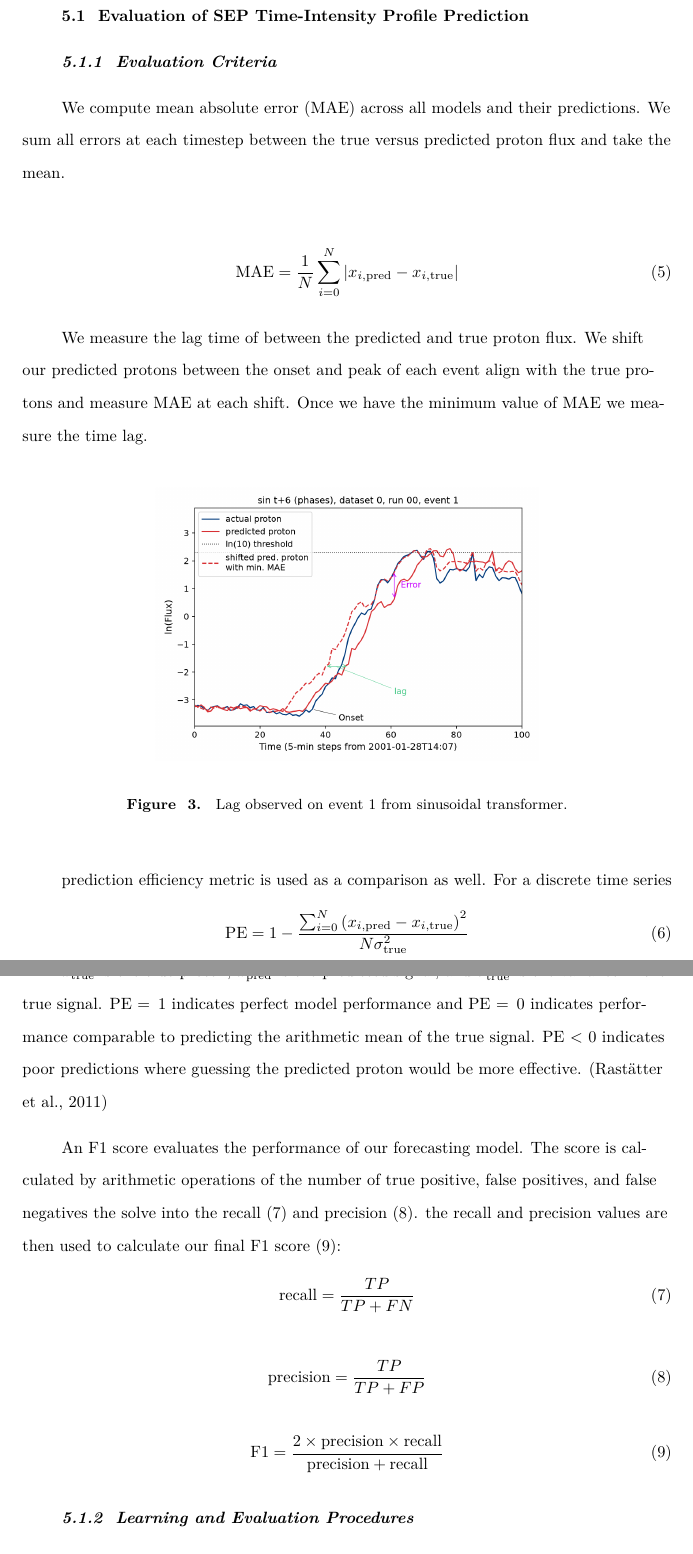
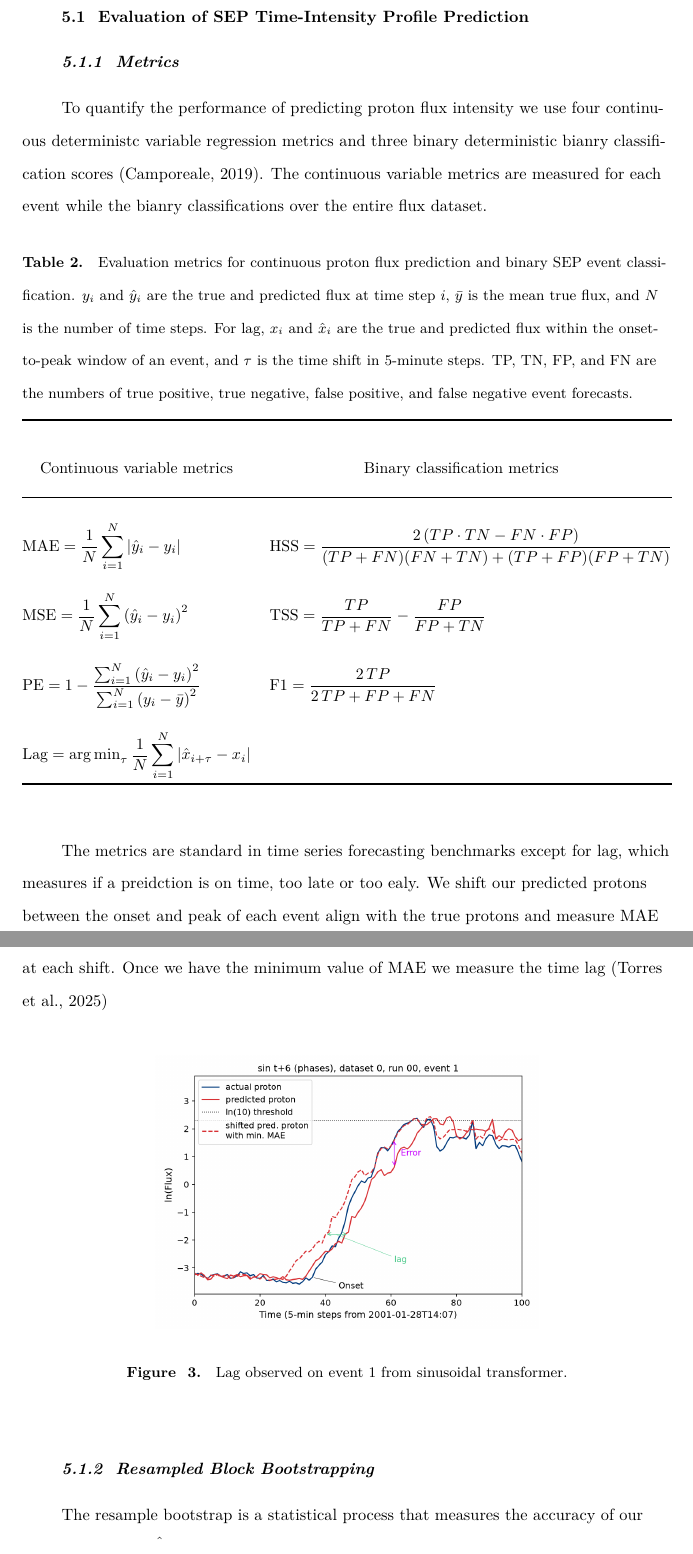
Before and after one commit to Lewis-Adkins/SWLG-Paper, a LaTeX document (main.tex, which reads figs/evaluation/time_intensity_profile/evaluation_criteria/tables/metrics_table.tex, text/evaluation.tex): two parts of pages 14 and 15 of 39, joined at a grey line, cut so that both start at the same text. Compiled offline with XeLaTeX; a missing font is replaced by an installed copy or a similar font.

Commit message:
Evaluvation udpate

```diff
--- /dev/null
+++ b/figs/evaluation/time_intensity_profile/evaluation_criteria/tables/metrics_table.tex
@@ -0,0 +1,22 @@
+\begin{table}[!htbp]
+\centering
+\caption{Evaluation metrics for continuous proton flux prediction and binary SEP event classification. $y_i$ and $\hat{y}_i$ are the true and predicted flux at time step $i$, $\bar{y}$ is the mean true flux, and $N$ is the number of time steps. For lag, $x_i$ and $\hat{x}_i$ are the true and predicted flux within the onset-to-peak window of an event, and $\tau$ is the time shift in 5-minute steps. TP, TN, FP, and FN are the numbers of true positive, true negative, false positive, and false negative event forecasts.}
+\label{tab:metrics}
+\renewcommand{\arraystretch}{2.2}
+\resizebox{\textwidth}{!}{%
+\begin{tabular}{ll}
+\toprule
+\multicolumn{1}{c}{Continuous variable metrics} & \multicolumn{1}{c}{Binary classification metrics} \\
+\midrule
+$\displaystyle \text{MAE} = \frac{1}{N}\sum_{i=1}^{N} \left| \hat{y}_i - y_i \right|$
+  & $\displaystyle \text{HSS} = \frac{2\left(TP \cdot TN - FN \cdot FP\right)}{(TP + FN)(FN + TN) + (TP + FP)(FP + TN)}$ \\
+$\displaystyle \text{MSE} = \frac{1}{N}\sum_{i=1}^{N} \left( \hat{y}_i - y_i \right)^2$
+  & $\displaystyle \text{TSS} = \frac{TP}{TP + FN} - \frac{FP}{FP + TN}$ \\
+$\displaystyle \text{PE} = 1 - \frac{\sum_{i=1}^{N} \left( \hat{y}_i - y_i \right)^2}{\sum_{i=1}^{N} \left( y_i - \bar{y} \right)^2}$
+  & $\displaystyle \text{F1} = \frac{2\,TP}{2\,TP + FP + FN}$ \\
+$\displaystyle \text{Lag} = \operatorname{arg\,min}_{\tau}\frac{1}{N}\sum_{i=1}^{N} \left| \hat{x}_{i+\tau} - x_i \right|$
+  & \\
+\bottomrule
+\end{tabular}%
+}
+\end{table}
--- a/text/evaluation.tex
+++ b/text/evaluation.tex
@@ -4,14 +5,15 @@ We measure teh forecasting effectiveness on its abilities to predict the proton
+\subsection{Evaluation of SEP Time-Intensity Profile Prediction}
+\subsubsection{Metrics}
 
-\subsection{Evaluation of SEP Time-Intensity Profile Prediction}
-\subsubsection{Evaluation Criteria}
-We compute  mean absolute error (MAE) across all models and their predictions.
-We sum all errors at each timestep between the true versus predicted proton flux and take the mean.
+To quantify the performance of predicting proton flux intensity we use four continuous deterministc variable regression metrics and
+three binary deterministic bianry classification scores \cite{Camporeale2019}. The continuous variable metrics are
+measured for each event while the bianry classifications over the entire flux dataset.
 
-\input{figs/evaluation/time_intensity_profile/evaluation_criteria/equations/mae}
+\input{figs/evaluation/time_intensity_profile/evaluation_criteria/tables/metrics_table.tex}
 
-We measure the lag time of between the predicted and true proton flux.
+The metrics are standard in time series forecasting benchmarks except for lag, which measures if a preidction is on time, too late or too ealy.
 We shift our predicted protons between the onset and peak of each event align with the true protons and measure MAE at each shift.
-Once we have the minimum value of MAE we measure the time lag.
+Once we have the minimum value of MAE we measure the time lag \cite{torres2025machine}
 
 \begin{figure}[!htbp]
     \centering
@@ -20,17 +22,9 @@ Once we have the minimum value of MAE we measure the time lag.
     \label{fig:lag_event1}
 \end{figure}
 
-prediction efficiency metric is used as a comparison as well. For a discrete time series
-\input{figs/evaluation/time_intensity_profile/evaluation_criteria/equations/prediction_efficiency}
+\subsubsection{Resampled Block Bootstrapping}
 
-$x_{\text{true}}$  is the true proton,  $x_{\text{pred}}$ is the predicted signal, and $\sigma_{\text{true}}^2$ is the variance in the true signal.
-PE $=1$ indicates perfect model performance and PE $= 0$ indicates performance comparable to predicting the arithmetic mean of the true signal.
-PE $<0$ indicates poor predictions where guessing the predicted proton would be more effective.
-\cite{Rastatter2011PE}
+The resample bootstrap is a statistical process that measures the accuracy of our estimated metrics $\hat{\theta}$ with standard
+ $\hat{\sigma}$.  With the standard errors we can then approximate confidence intervals of our unknown parameter $\theta$ \cite{Efron1986}. All metrics are computed with
+ a $95 \%$ confidence interval.
 
-An F1 score evaluates the performance of our forecasting model.
-The score is calculated by arithmetic operations of the number of true positive, false positives, and false negatives the solve into the recall \eqref{recall} and precision \eqref{precision}. the recall and precision values are then used to calculate our final F1 score \eqref{F1}:
-\input{figs/evaluation/time_intensity_profile/evaluation_criteria/equations/recall}
-\input{figs/evaluation/time_intensity_profile/evaluation_criteria/equations/precision}
-\input{figs/evaluation/time_intensity_profile/evaluation_criteria/equations/f1}
-\subsubsection{Learning and Evaluation Procedures}
```
Also changed, not shown: references.bib (+14 -0 lines), text/approach.tex (+17 -6 lines), main.bbl, main.pdf, text/evaluation.tex (24 more changed lines), 6 other files.
